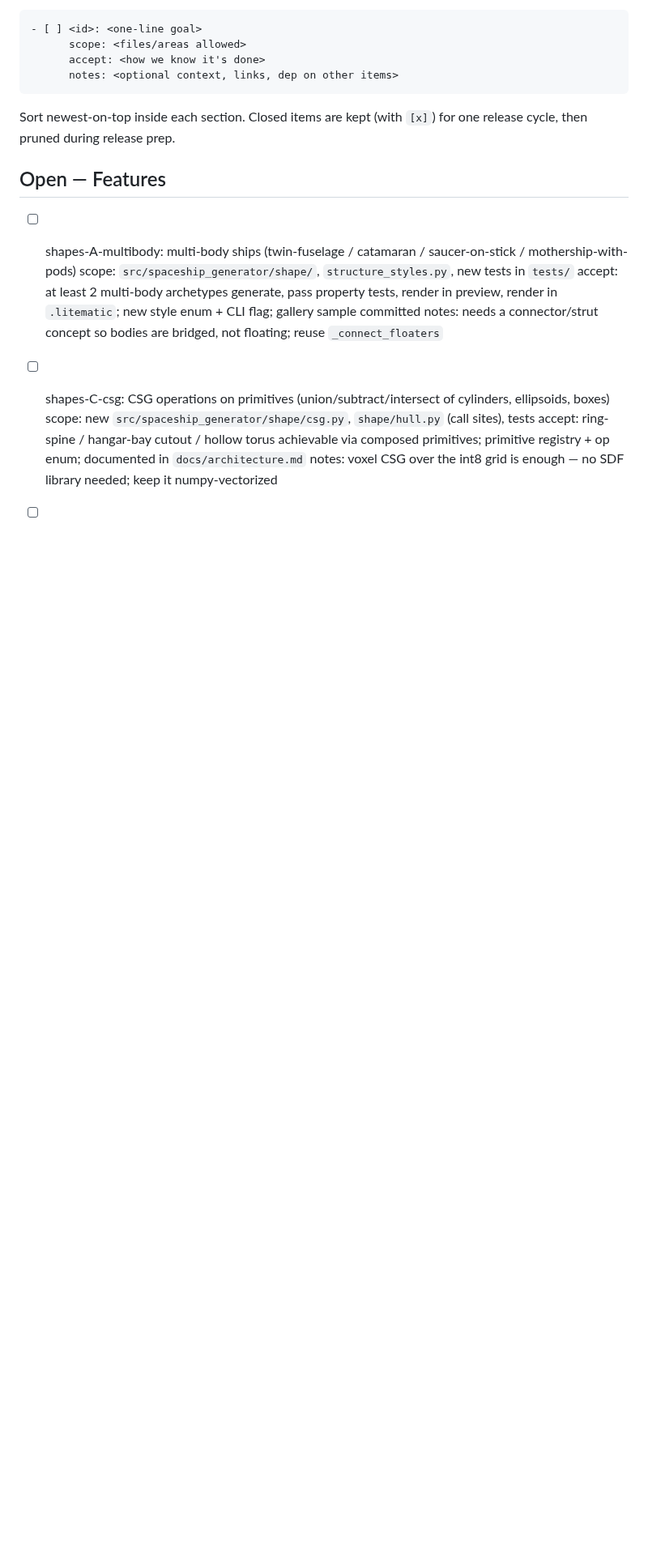
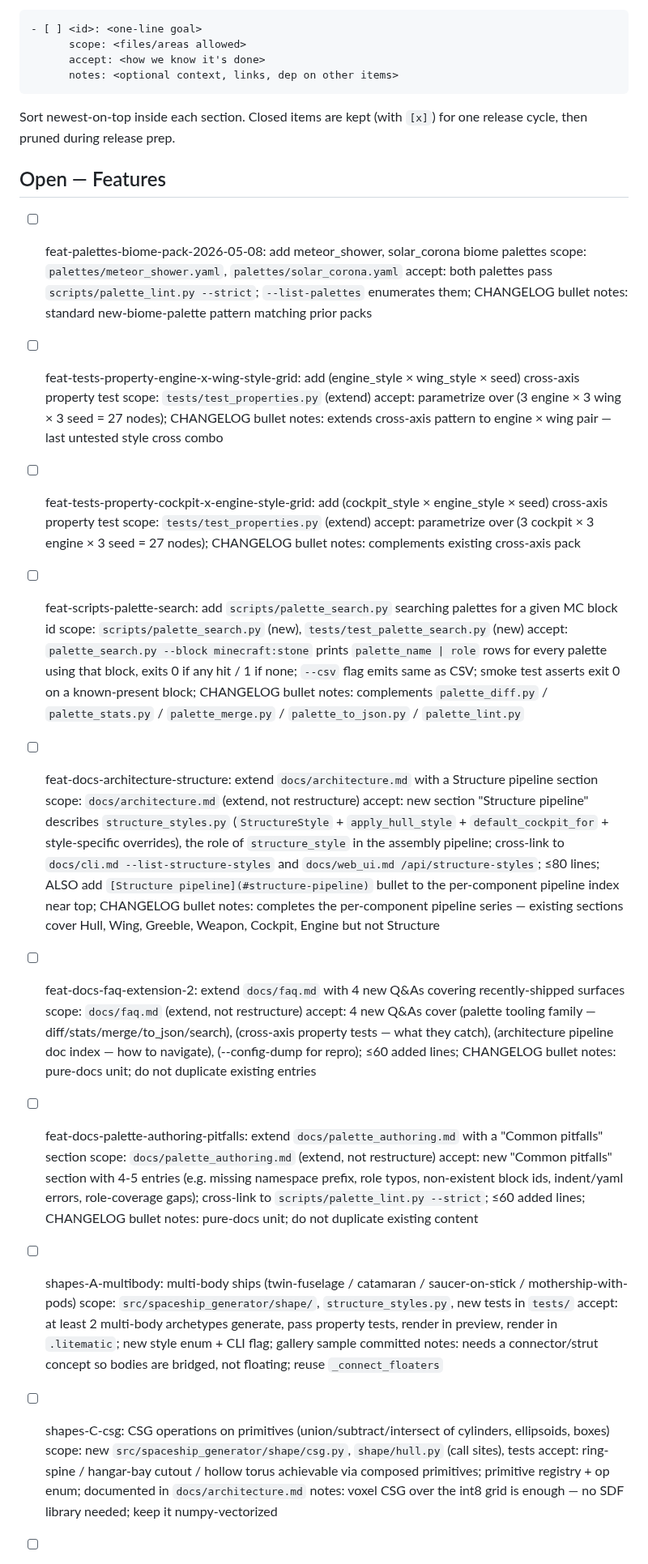
Before and after one commit to KazooKat/Spaceship-Generator, a Markdown page: docs/todo.md, the part around the change. Shown at 81% size. Rendered like a GitHub page; blank space fills up the shorter version.

Commit message:
docs(todo): queue 6 new feature units (palettes-biome-pack-05-08, tests-property-engine-x-wing-style-grid, tests-property-cockpit-x-engine-style-grid, scripts-palette-search, docs-architecture-structure, docs-faq-extension-2, docs-palette-authoring-pitfalls) — cycle 1 ideation

```diff
--- a/docs/todo.md
+++ b/docs/todo.md
@@ -17,6 +17,41 @@ Sort newest-on-top inside each section. Closed items are kept (with `[x]`)
 for one release cycle, then pruned during release prep.
 
 ## Open — Features
+
+- [ ] feat-palettes-biome-pack-2026-05-08: add meteor_shower, solar_corona biome palettes
+      scope: `palettes/meteor_shower.yaml`, `palettes/solar_corona.yaml`
+      accept: both palettes pass `scripts/palette_lint.py --strict`; `--list-palettes` enumerates them; CHANGELOG bullet
+      notes: standard new-biome-palette pattern matching prior packs
+
+- [ ] feat-tests-property-engine-x-wing-style-grid: add (engine_style × wing_style × seed) cross-axis property test
+      scope: `tests/test_properties.py` (extend)
+      accept: parametrize over (3 engine × 3 wing × 3 seed = 27 nodes); CHANGELOG bullet
+      notes: extends cross-axis pattern to engine × wing pair — last untested style cross combo
+
+- [ ] feat-tests-property-cockpit-x-engine-style-grid: add (cockpit_style × engine_style × seed) cross-axis property test
+      scope: `tests/test_properties.py` (extend)
+      accept: parametrize over (3 cockpit × 3 engine × 3 seed = 27 nodes); CHANGELOG bullet
+      notes: complements existing cross-axis pack
+
+- [ ] feat-scripts-palette-search: add `scripts/palette_search.py` searching palettes for a given MC block id
+      scope: `scripts/palette_search.py` (new), `tests/test_palette_search.py` (new)
+      accept: `palette_search.py --block minecraft:stone` prints `palette_name | role` rows for every palette using that block, exits 0 if any hit / 1 if none; `--csv` flag emits same as CSV; smoke test asserts exit 0 on a known-present block; CHANGELOG bullet
+      notes: complements `palette_diff.py` / `palette_stats.py` / `palette_merge.py` / `palette_to_json.py` / `palette_lint.py`
+
+- [ ] feat-docs-architecture-structure: extend `docs/architecture.md` with a Structure pipeline section
+      scope: `docs/architecture.md` (extend, not restructure)
+      accept: new section "Structure pipeline" describes `structure_styles.py` (`StructureStyle` + `apply_hull_style` + `default_cockpit_for` + style-specific overrides), the role of `structure_style` in the assembly pipeline; cross-link to `docs/cli.md --list-structure-styles` and `docs/web_ui.md /api/structure-styles`; ≤80 lines; ALSO add `[Structure pipeline](#structure-pipeline)` bullet to the per-component pipeline index near top; CHANGELOG bullet
+      notes: completes the per-component pipeline series — existing sections cover Hull, Wing, Greeble, Weapon, Cockpit, Engine but not Structure
+
+- [ ] feat-docs-faq-extension-2: extend `docs/faq.md` with 4 new Q&As covering recently-shipped surfaces
+      scope: `docs/faq.md` (extend, not restructure)
+      accept: 4 new Q&As cover (palette tooling family — diff/stats/merge/to_json/search), (cross-axis property tests — what they catch), (architecture pipeline doc index — how to navigate), (--config-dump for repro); ≤60 added lines; CHANGELOG bullet
+      notes: pure-docs unit; do not duplicate existing entries
+
+- [ ] feat-docs-palette-authoring-pitfalls: extend `docs/palette_authoring.md` with a "Common pitfalls" section
+      scope: `docs/palette_authoring.md` (extend, not restructure)
+      accept: new "Common pitfalls" section with 4-5 entries (e.g. missing namespace prefix, role typos, non-existent block ids, indent/yaml errors, role-coverage gaps); cross-link to `scripts/palette_lint.py --strict`; ≤60 added lines; CHANGELOG bullet
+      notes: pure-docs unit; do not duplicate existing content
 
 - [ ] shapes-A-multibody: multi-body ships (twin-fuselage / catamaran / saucer-on-stick / mothership-with-pods)
       scope: `src/spaceship_generator/shape/`, `structure_styles.py`, new tests in `tests/`
```
